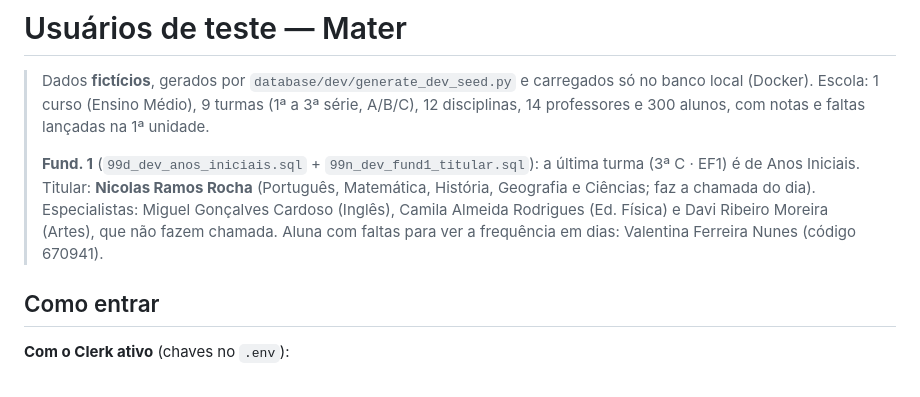
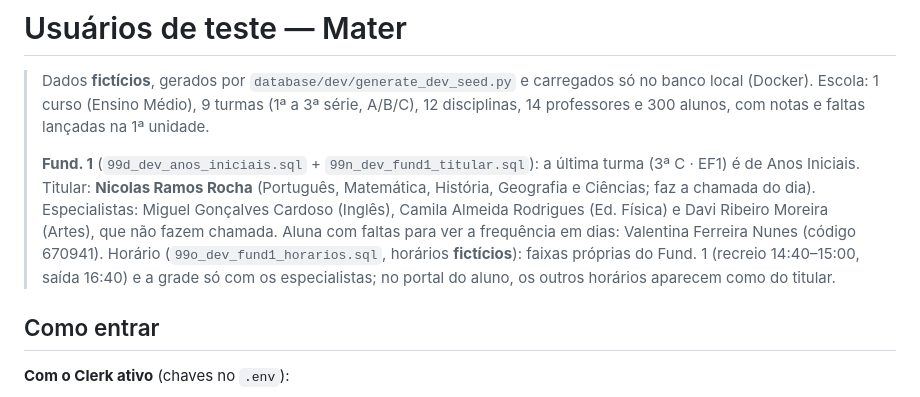
Before and after one commit to marcossmorais/GestaoMater, a Markdown page: docs/USUARIOS_TESTE.md, the part around the change. GitHub-like rendering.

```diff
--- a/docs/USUARIOS_TESTE.md
+++ b/docs/USUARIOS_TESTE.md
@@ -8,6 +8,8 @@
 > Titular: **Nicolas Ramos Rocha** (Português, Matemática, História, Geografia e Ciências; faz a chamada do dia).
 > Especialistas: Miguel Gonçalves Cardoso (Inglês), Camila Almeida Rodrigues (Ed. Física) e Davi Ribeiro Moreira (Artes),
 > que não fazem chamada. Aluna com faltas para ver a frequência em dias: Valentina Ferreira Nunes (código 670941).
+> Horário (`99o_dev_fund1_horarios.sql`, horários **fictícios**): faixas próprias do Fund. 1 (recreio 14:40–15:00, saída 16:40)
+> e a grade só com os especialistas; no portal do aluno, os outros horários aparecem como do titular.
 
 ## Como entrar
 
```
Also changed, not shown: docs/PROPOSTA_ESCOPO.md (+2 -0 lines).
